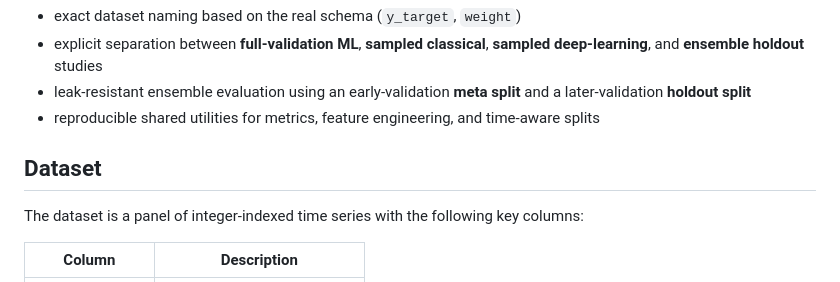
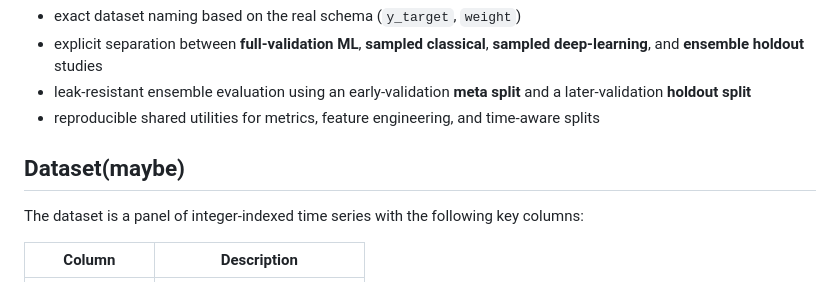
Before and after one commit to jeetrex17/ts-forecasting-project, a Markdown page: README.md, the part around the change. GitHub-like rendering.

Commit message:
Revise Dataset section header to 'Dataset(maybe)'
Updated the Dataset section header to indicate uncertainty.

```diff
--- a/README.md
+++ b/README.md
@@ -11,7 +11,7 @@ The main methodological changes in this repo are:
 - leak-resistant ensemble evaluation using an early-validation **meta split** and a later-validation **holdout split**
 - reproducible shared utilities for metrics, feature engineering, and time-aware splits
 
-## Dataset
+## Dataset(maybe)
 
 The dataset is a panel of integer-indexed time series with the following key columns:
 
```
